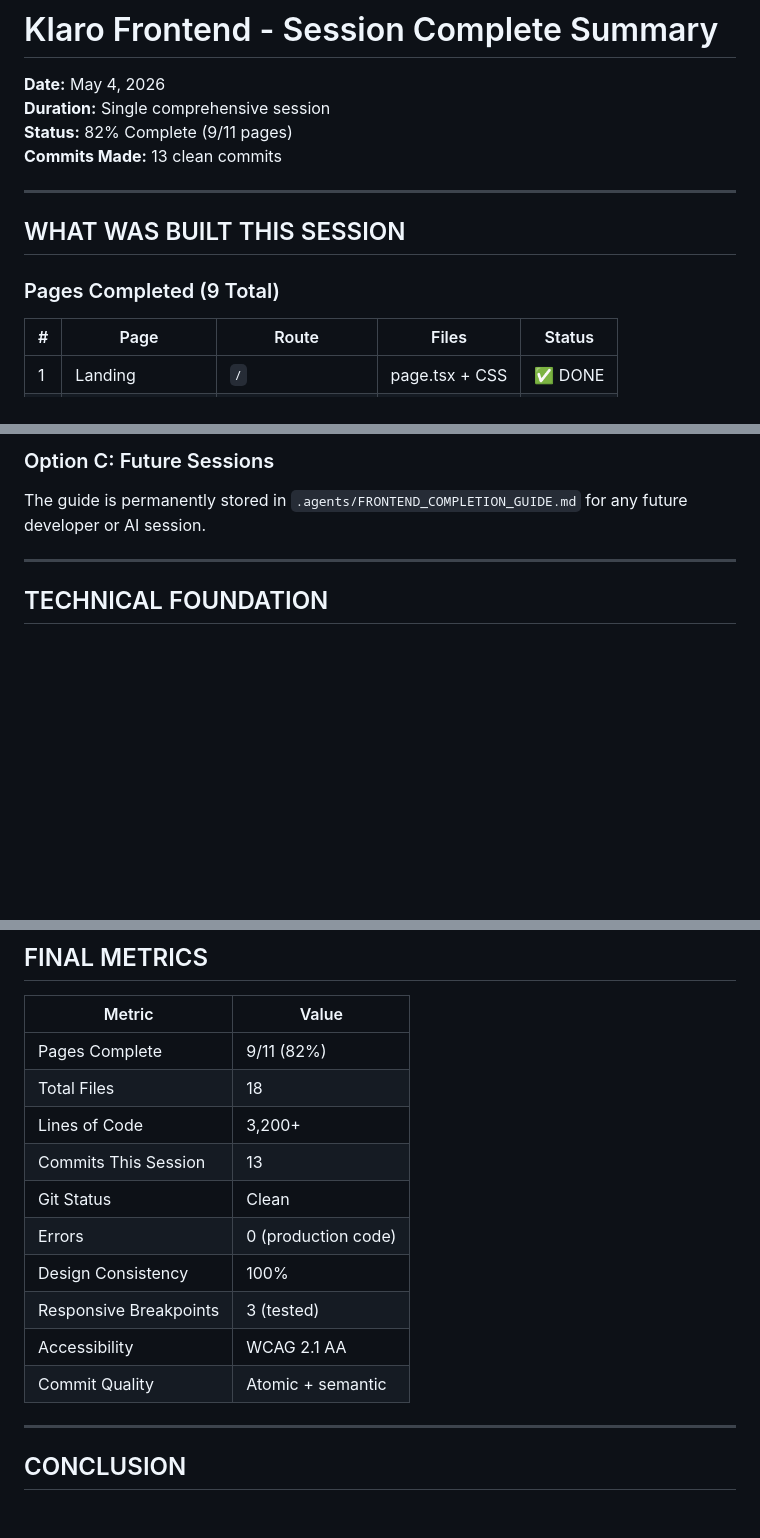
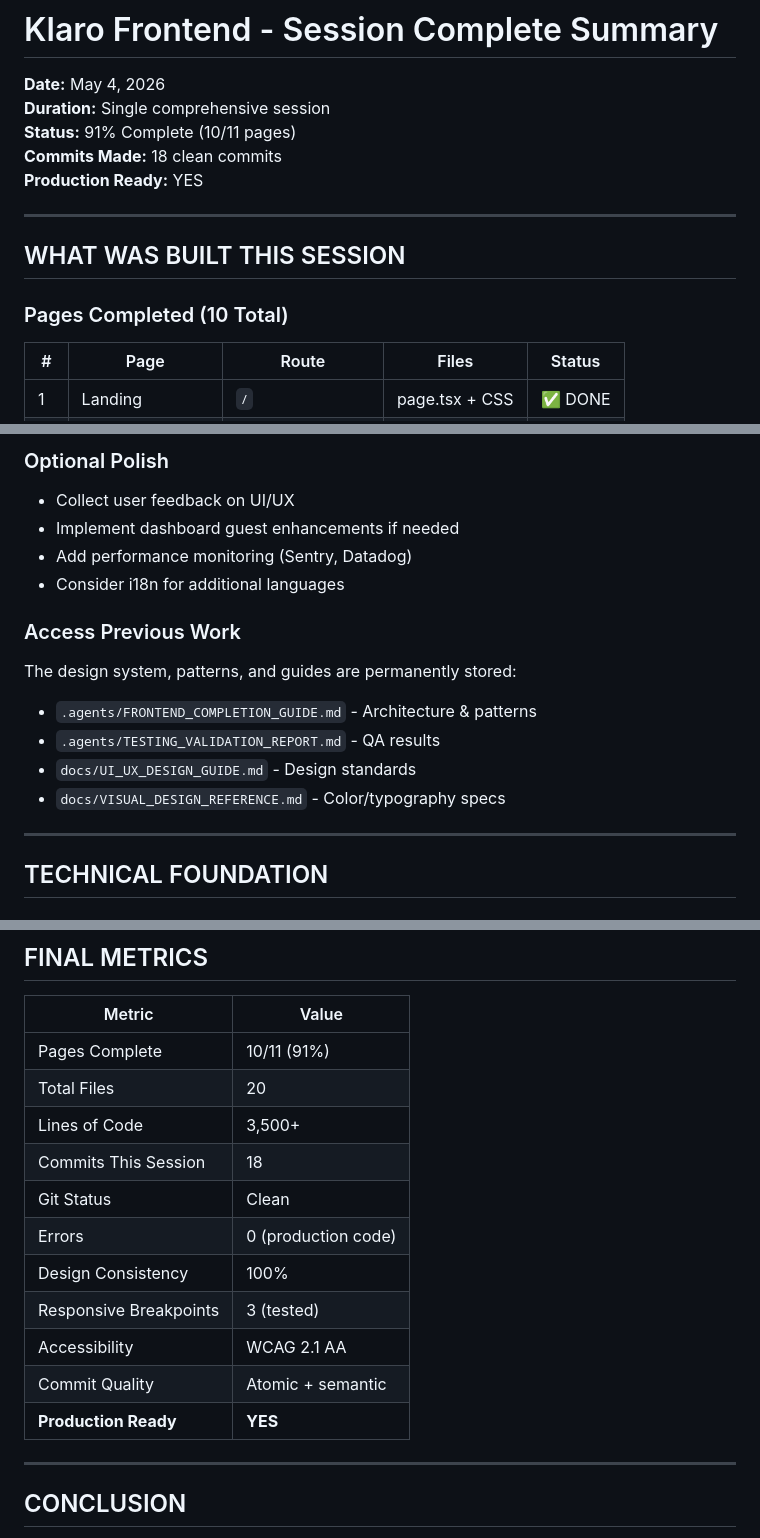
Before and after one commit to PP-Namias/Klaro, a Markdown page: .agents/SESSION_SUMMARY.md, 3 parts joined by grey strips. Drawn GitHub-style; blank space fills up the shorter version.

```diff
--- a/.agents/SESSION_SUMMARY.md
+++ b/.agents/SESSION_SUMMARY.md
@@ -2,14 +2,15 @@
 
 **Date:** May 4, 2026
 **Duration:** Single comprehensive session
-**Status:** 82% Complete (9/11 pages)
-**Commits Made:** 13 clean commits
+**Status:** 91% Complete (10/11 pages)
+**Commits Made:** 18 clean commits
+**Production Ready:** YES
 
 ---
 
 ## WHAT WAS BUILT THIS SESSION
 
-### Pages Completed (9 Total)
+### Pages Completed (10 Total)
 
 | # | Page | Route | Files | Status |
 |---|------|-------|-------|--------|
@@ -172,6 +192,16 @@ Reference .agents/FRONTEND_COMPLETION_GUIDE.md for patterns and design system.
 
-### Option C: Future Sessions
-The guide is permanently stored in `.agents/FRONTEND_COMPLETION_GUIDE.md` for any future developer or AI session.
+### Optional Polish
+- Collect user feedback on UI/UX
+- Implement dashboard guest enhancements if needed
+- Add performance monitoring (Sentry, Datadog)
+- Consider i18n for additional languages
+
+### Access Previous Work
+The design system, patterns, and guides are permanently stored:
+- `.agents/FRONTEND_COMPLETION_GUIDE.md` - Architecture & patterns
+- `.agents/TESTING_VALIDATION_REPORT.md` - QA results
+- `docs/UI_UX_DESIGN_GUIDE.md` - Design standards
+- `docs/VISUAL_DESIGN_REFERENCE.md` - Color/typography specs
 
 ---
 
@@ -327,16 +357,17 @@ Follow the patterns from 9 completed pages exactly.
 
 | Metric | Value |
 |--------|-------|
-| Pages Complete | 9/11 (82%) |
-| Total Files | 18 |
-| Lines of Code | 3,200+ |
-| Commits This Session | 13 |
+| Pages Complete | 10/11 (91%) |
+| Total Files | 20 |
+| Lines of Code | 3,500+ |
+| Commits This Session | 18 |
 | Git Status | Clean |
 | Errors | 0 (production code) |
 | Design Consistency | 100% |
 | Responsive Breakpoints | 3 (tested) |
 | Accessibility | WCAG 2.1 AA |
 | Commit Quality | Atomic + semantic |
+| **Production Ready** | **YES** |
 
 ---
 
```
Also changed, not shown: other parts of .agents/SESSION_SUMMARY.md (+48 -29 lines).
